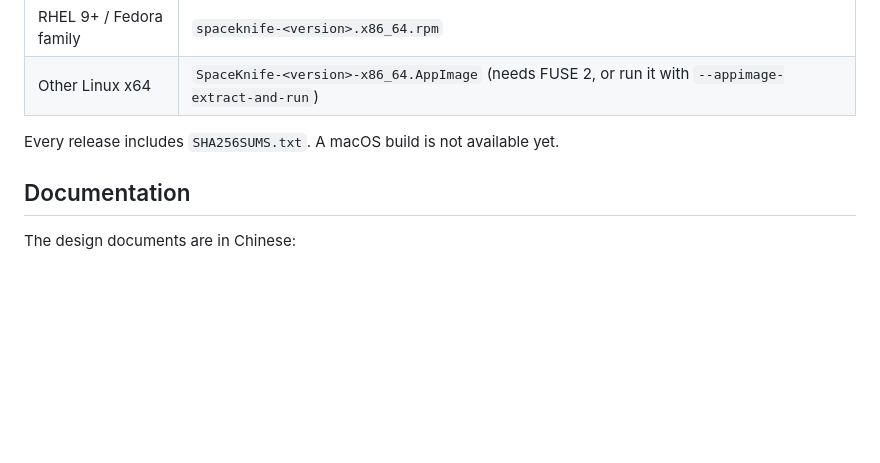
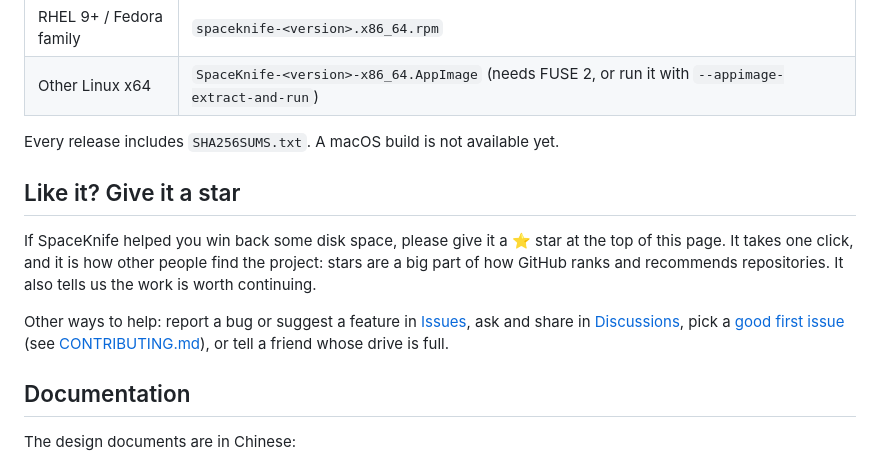
Before and after one commit to DuskXi/SpaceKnife, a Markdown page: README.md, the part around the change. Rendered like a GitHub page; blank space fills up the shorter version.

```diff
--- a/README.md
+++ b/README.md
@@ -70,6 +70,12 @@ Installers are on the [Releases](https://github.com/DuskXi/SpaceKnife/releases)
 | Other Linux x64 | `SpaceKnife-<version>-x86_64.AppImage` (needs FUSE 2, or run it with `--appimage-extract-and-run`) |
 
 Every release includes `SHA256SUMS.txt`. A macOS build is not available yet.
+
+## Like it? Give it a star
+
+If SpaceKnife helped you win back some disk space, please give it a ⭐ star at the top of this page. It takes one click, and it is how other people find the project: stars are a big part of how GitHub ranks and recommends repositories. It also tells us the work is worth continuing.
+
+Other ways to help: report a bug or suggest a feature in [Issues](https://github.com/DuskXi/SpaceKnife/issues), ask and share in [Discussions](https://github.com/DuskXi/SpaceKnife/discussions), pick a [good first issue](https://github.com/DuskXi/SpaceKnife/labels/good%20first%20issue) (see [CONTRIBUTING.md](CONTRIBUTING.md)), or tell a friend whose drive is full.
 
 ## Documentation
 
```
Also changed, not shown: README.zh-CN.md (+6 -0 lines).
